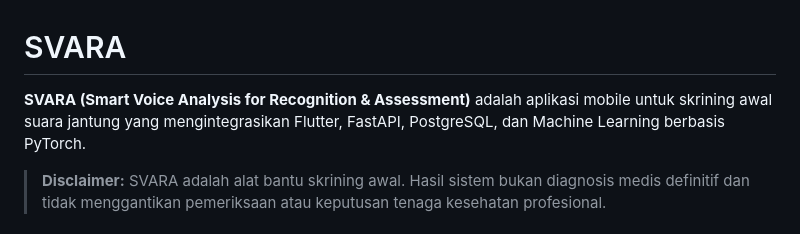
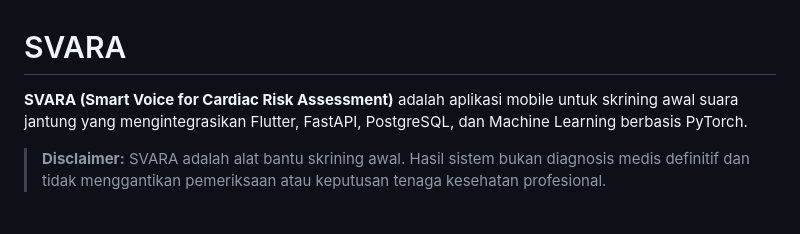
Before and after one commit to Boejang09/SVARA, a Markdown page: README.md, the part around the change. Rendered like a GitHub page.

```diff
--- a/README.md
+++ b/README.md
@@ -1,6 +1,6 @@
 # SVARA
 
-**SVARA (Smart Voice Analysis for Recognition & Assessment)** adalah aplikasi mobile untuk skrining awal suara jantung yang mengintegrasikan Flutter, FastAPI, PostgreSQL, dan Machine Learning berbasis PyTorch.
+**SVARA (Smart Voice for Cardiac Risk Assessment)** adalah aplikasi mobile untuk skrining awal suara jantung yang mengintegrasikan Flutter, FastAPI, PostgreSQL, dan Machine Learning berbasis PyTorch.
 
 > **Disclaimer:** SVARA adalah alat bantu skrining awal. Hasil sistem bukan diagnosis medis definitif dan tidak menggantikan pemeriksaan atau keputusan tenaga kesehatan profesional.
 
```
